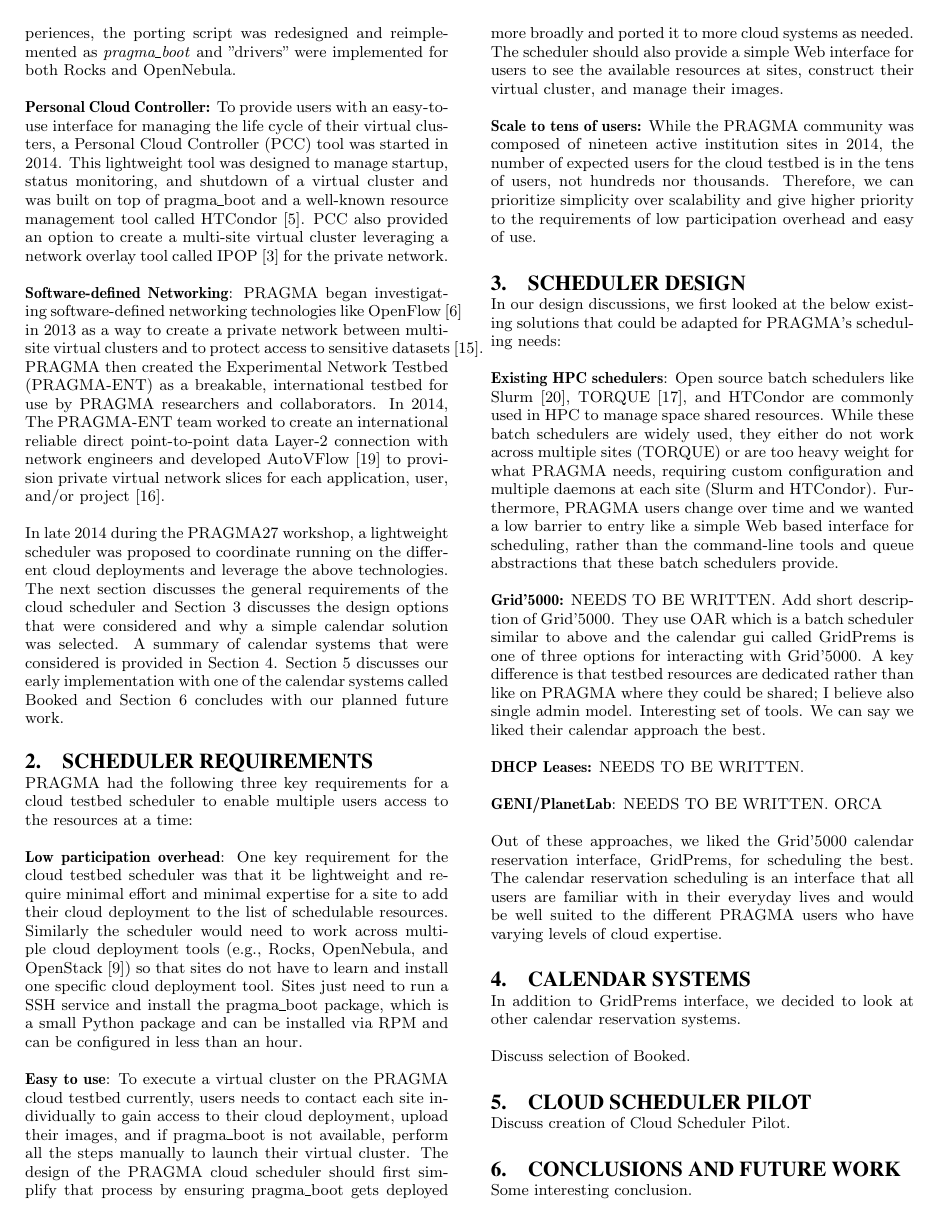
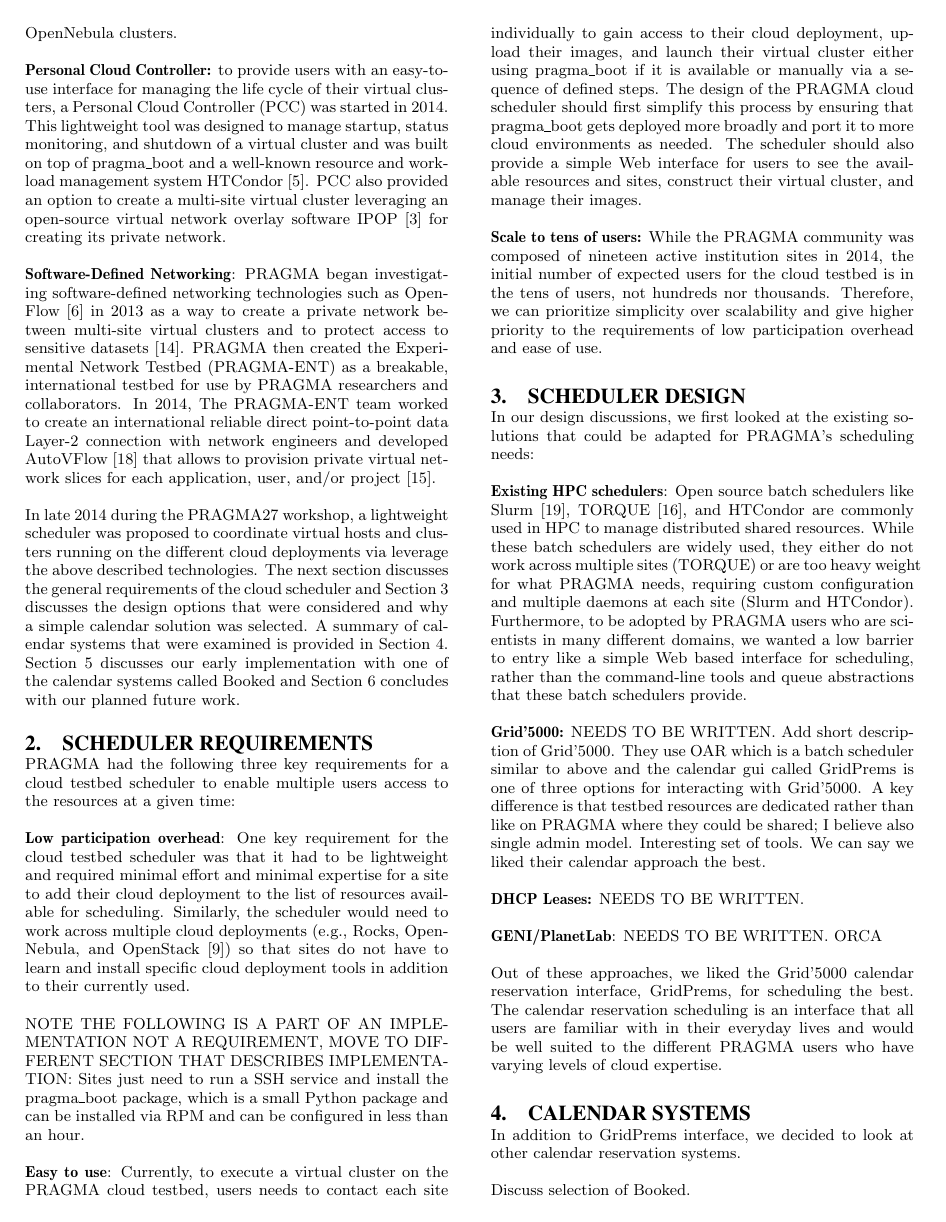
Before and after one commit to shavasmallen/pragma29-icds15, a LaTeX paper (paper.tex): page 2 of 3. Compiled offline with pdfLaTeX.

Commit message:
small typos and minor rewrites.

```diff
--- a/paper.tex
+++ b/paper.tex
@@ -55,11 +55,11 @@
 
-\textbf{pragma\_boot:}  Rather than requiring a single cloud system, PRAGMA sites are free to  deploy any cloud tool that best fits their expertise. However, enabling a virtual cluster to be ported to different cloud systems is a complex problem and requires tooling to retain the cluster relationship between head and worker nodes as well as software configurations.  In 2013, three pilot sites (UCSD, AIST, NCHC) developed an automated virtual cluster porting script and demonstrated the same virtual cluster image being booted in three different Cloud hosting environments, including Rocks/Xen, OpenNebula/KVM, and Amazon EC2.  Based on those experiences, the porting script was redesigned and reimplemented as \textit{pragma\_boot} and "drivers" were implemented for both Rocks and OpenNebula.
+\textbf{Pragma\_boot:}  rather than requiring a single cloud system at all sites, PRAGMA encourages the sites to  deploy any virtualization technology that best fits their expertise. However, enabling a virtual cluster to be ported to different cloud hosting environment is a complex problem and requires tooling to retain the cluster relationship between head and worker nodes as well as software configurations.  In 2013, three pilot sites (UCSD, AIST, NCHC) developed a script for an automated virtual cluster porting and demonstrated the same virtual cluster image being booted in three different cloud hosting environments, including Rocks/Xen, OpenNebula/KVM, and Amazon EC2.  Based on those experiences, the porting script was redesigned and reimplemented as \textit{pragma\_boot} toolkit with "drivers" to support  virtual cluster migration to virtual environments enabled on Rocks and OpenNebula clusters.
 
-\textbf{Personal Cloud Controller:}  To provide users with an easy-to-use interface for managing the life cycle of their virtual clusters, a Personal Cloud Controller (PCC) tool was started in 2014. This lightweight tool was designed to manage startup,  status monitoring, and shutdown  of a virtual cluster and was built on top of pragma\_boot and a well-known resource management tool called HTCondor~\cite{condor}.   PCC also provided an option to create a multi-site virtual cluster leveraging a network overlay tool called IPOP~\cite{ipop} for the private network.
+\textbf{Personal Cloud Controller:}  to provide users with an easy-to-use interface for managing the life cycle of their virtual clusters, a Personal Cloud Controller (PCC)  was started in 2014. This lightweight tool was designed to manage startup, status monitoring, and shutdown of a virtual cluster and was built on top of pragma\_boot and a well-known resource and workload management system HTCondor~\cite{condor}.   PCC also provided an option to create a multi-site virtual cluster leveraging an open-source virtual network overlay software IPOP~\cite{ipop} for creating its private network.
 
-\textbf{Software-defined Networking}:   PRAGMA began investigating software-defined networking technologies like OpenFlow~\cite{openflow} in 2013 as a way to create a private network between multi-site virtual clusters and to protect access to sensitive datasets~\cite{pragmaReport2013}.  PRAGMA then created the Experimental Network Testbed (PRAGMA-ENT) as a breakable, international testbed for use by PRAGMA researchers and collaborators.  In 2014, The PRAGMA-ENT team worked to create an international reliable direct point-to-point data Layer-2 connection with network engineers and developed AutoVFlow~\cite{autovflow} to provision private virtual network slices for each application, user, and/or project~\cite{pragmaReport2014}.
+\textbf{Software-Defined Networking}:   PRAGMA began investigating software-defined networking technologies such as OpenFlow~\cite{openflow} in 2013 as a way to create a private network between multi-site virtual clusters and to protect access to sensitive datasets~\cite{pragmaReport2013}.  PRAGMA then created the Experimental Network Testbed (PRAGMA-ENT) as a breakable, international testbed for use by PRAGMA researchers and collaborators.  In 2014, The PRAGMA-ENT team worked to create an international reliable direct point-to-point data Layer-2 connection with network engineers and developed AutoVFlow~\cite{autovflow} that allows to provision private virtual network slices for each application, user, and/or project~\cite{pragmaReport2014}.
 
-In late 2014 during the PRAGMA27 workshop, a lightweight scheduler was proposed to coordinate running on the different cloud deployments and leverage the above technologies.  The next section discusses the general requirements of the cloud scheduler and Section~\ref{Sec:Design} discusses the design options that were considered and why a simple calendar solution was selected.  A summary of calendar systems that were considered is provided in Section~\ref{Sec:Calendars}.  Section~\ref{Sec:Pilot} discusses our early implementation with one of the calendar systems called Booked and Section~\ref{Sec:Conclusions} concludes with our planned future work.
+In late 2014 during the PRAGMA27 workshop, a lightweight scheduler was proposed to coordinate virtual hosts and clusters running on the different cloud deployments via leverage the above described technologies.  The next section discusses the general requirements of the cloud scheduler and Section~\ref{Sec:Design} discusses the design options that were considered and why a simple calendar solution was selected.  A summary of calendar systems that were examined is provided in Section~\ref{Sec:Calendars}.  Section~\ref{Sec:Pilot} discusses our early implementation with one of the calendar systems called Booked and Section~\ref{Sec:Conclusions} concludes with our planned future work.
 
 % NOTES AND SNIPPET TEXT THAT WAS NO LONGER RELEVANT
 %In 2012, a \textit{vm-deploy} script was developed to automate the process of launching a virtual machine from distributed Gfarm filesystem~\cite{gfarm) to an OpenNebula deployment.  , which later became \textit{pragma\_boot} in 2013, to automate the VM porting process from one cloud deployment to another~\cite{pragmaReport2012,pragmaReport2013}.
@@ -79,20 +79,22 @@
 
 \section{Scheduler Requirements}
 
-PRAGMA had the following three key requirements for a cloud testbed scheduler to enable multiple users access to the resources at a time:
+PRAGMA had the following three key requirements for a cloud testbed scheduler to enable multiple users access to the resources at a  given time:
 
-\textbf{Low participation overhead}:  One key requirement for the cloud testbed scheduler was that it be lightweight and require  minimal effort and minimal expertise for a site to add their cloud deployment to the list of schedulable resources.   Similarly the scheduler would need to work across multiple cloud deployment tools (e.g., Rocks, OpenNebula, and OpenStack~\cite{openstack}) so that sites do not have to learn and install one specific cloud deployment tool.  Sites  just need to run a SSH service and install the pragma\_boot package, which is a small Python package and can be installed via RPM and can be configured in less than an hour.
+\textbf{Low participation overhead}:  One key requirement for the cloud testbed scheduler was that it had to be lightweight and required  minimal effort and minimal expertise for a site to add their cloud deployment to the list of resources available for scheduling.   Similarly, the scheduler would need to work across multiple cloud deployments (e.g., Rocks, OpenNebula, and OpenStack~\cite{openstack}) so that sites do not have to learn and install specific cloud deployment tools in addition to their currently used.
 
-\textbf{Easy to use}:  To execute a virtual cluster on the PRAGMA cloud testbed currently, users needs to contact each site individually to gain access to their cloud deployment, upload their images, and if pragma\_boot is not available, perform all the steps manually to launch their virtual cluster.   The design of the PRAGMA cloud scheduler should first simplify that process by ensuring pragma\_boot gets deployed more broadly and ported it to more cloud systems as needed.   The scheduler should also provide a simple Web interface for users to see the available resources at sites, construct their virtual cluster, and manage their images.
+NOTE THE FOLLOWING IS A PART OF AN IMPLEMENTATION NOT A REQUIREMENT, MOVE TO DIFFERENT SECTION THAT DESCRIBES IMPLEMENTATION: Sites  just need to run a SSH service and install the pragma\_boot package, which is a small Python package and can be installed via RPM and can be configured in less than an hour.
 
-\textbf{Scale to tens of users:}  While the PRAGMA community was composed of nineteen active institution sites in 2014, the number of expected users for the cloud testbed is in the tens of users, not hundreds nor thousands.  Therefore, we can prioritize simplicity over scalability and give higher priority to the requirements of low participation overhead and easy of use.
+\textbf{Easy to use}:  Currently, to execute a virtual cluster on the PRAGMA cloud testbed, users needs to contact each site individually to gain access to their cloud deployment, upload their images, and launch their virtual cluster either using pragma\_boot  if it is available or manually via a sequence of defined steps.   The design of the PRAGMA cloud scheduler should first simplify this process by ensuring that pragma\_boot gets deployed more broadly and port it to more cloud environments as needed.   The scheduler should also provide a simple Web interface for users to see the available resources and sites, construct their virtual cluster, and manage their images.
+
+\textbf{Scale to tens of users:}  While the PRAGMA community was composed of nineteen active institution sites in 2014, the initial number of expected users for the cloud testbed is in the tens of users, not hundreds nor thousands.  Therefore, we can prioritize simplicity over scalability and give higher priority to the requirements of low participation overhead and ease of use.
 
 \section{Scheduler Design}
 \label{Sec:Design}
 
-In our design discussions, we first looked at the below existing solutions that could be adapted for PRAGMA's scheduling needs:
+In our design discussions, we first looked at the existing solutions that could be adapted for PRAGMA's scheduling needs:
 
-\textbf{Existing HPC schedulers}:  Open source batch schedulers like Slurm~\cite{slurm}, TORQUE~\cite{torque}, and HTCondor are commonly used in  HPC to manage space shared resources.  While these batch schedulers  are widely used, they either do not work across multiple sites (TORQUE) or are too heavy weight for what PRAGMA needs, requiring custom configuration and multiple daemons at each site (Slurm and HTCondor).  Furthermore, PRAGMA users change over time and we wanted a low barrier to entry like a simple Web based interface for scheduling, rather than the command-line tools and queue abstractions that these batch schedulers provide.
+\textbf{Existing HPC schedulers}:  Open source batch schedulers like Slurm~\cite{slurm}, TORQUE~\cite{torque}, and HTCondor are commonly used in  HPC to manage distributed  shared resources.  While these batch schedulers  are widely used, they either do not work across multiple sites (TORQUE) or are too heavy weight for what PRAGMA needs, requiring custom configuration and multiple daemons at each site (Slurm and HTCondor).  Furthermore, to be adopted by PRAGMA users who are scientists in many different domains,  we wanted a low barrier to entry like a simple Web based interface for scheduling, rather than the command-line tools and queue abstractions that these batch schedulers provide.
 
 \textbf{Grid'5000:}   NEEDS TO BE WRITTEN.  Add short description of Grid'5000.  They use OAR which is a batch scheduler similar to above and the calendar gui called GridPrems is one of three options for interacting with Grid'5000.  A key difference is that testbed resources are dedicated rather than like on PRAGMA where they could be shared;  I believe also single admin model.  Interesting set of tools.  We can say we liked their calendar approach the best.
 
```
Also changed, not shown: paper.pdf, paper.tex (10 more changed lines).
